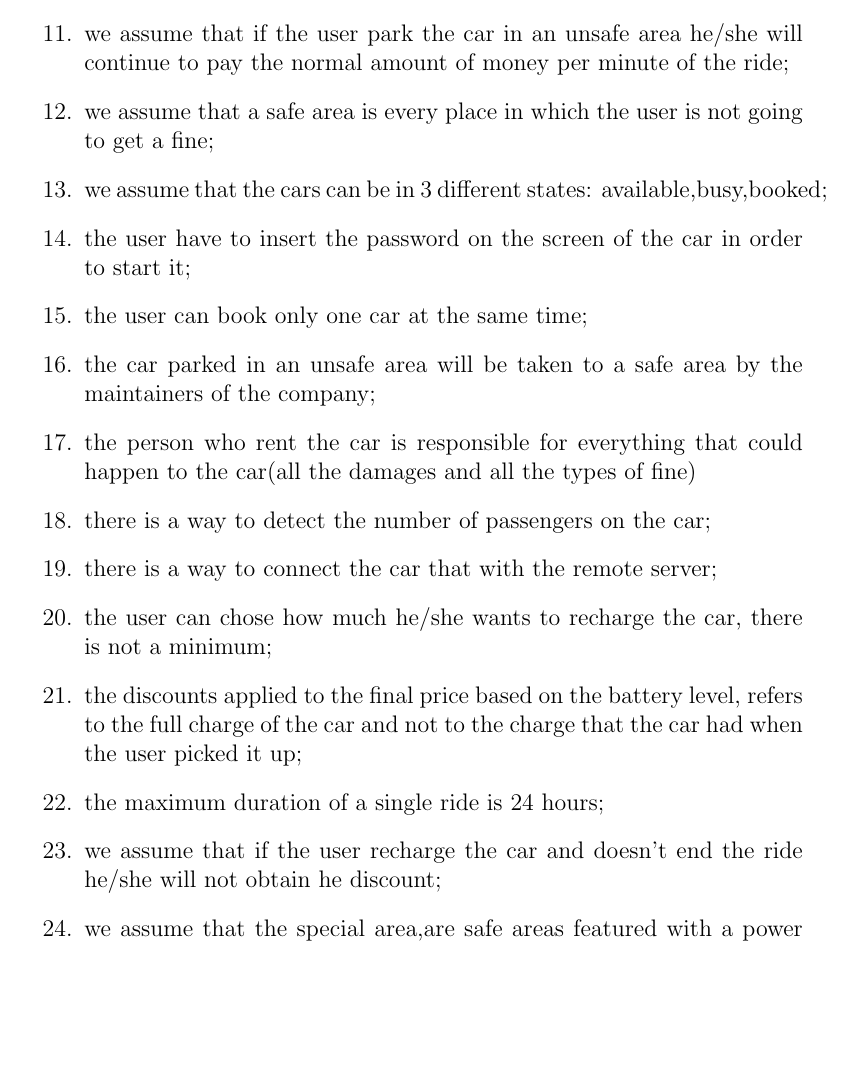
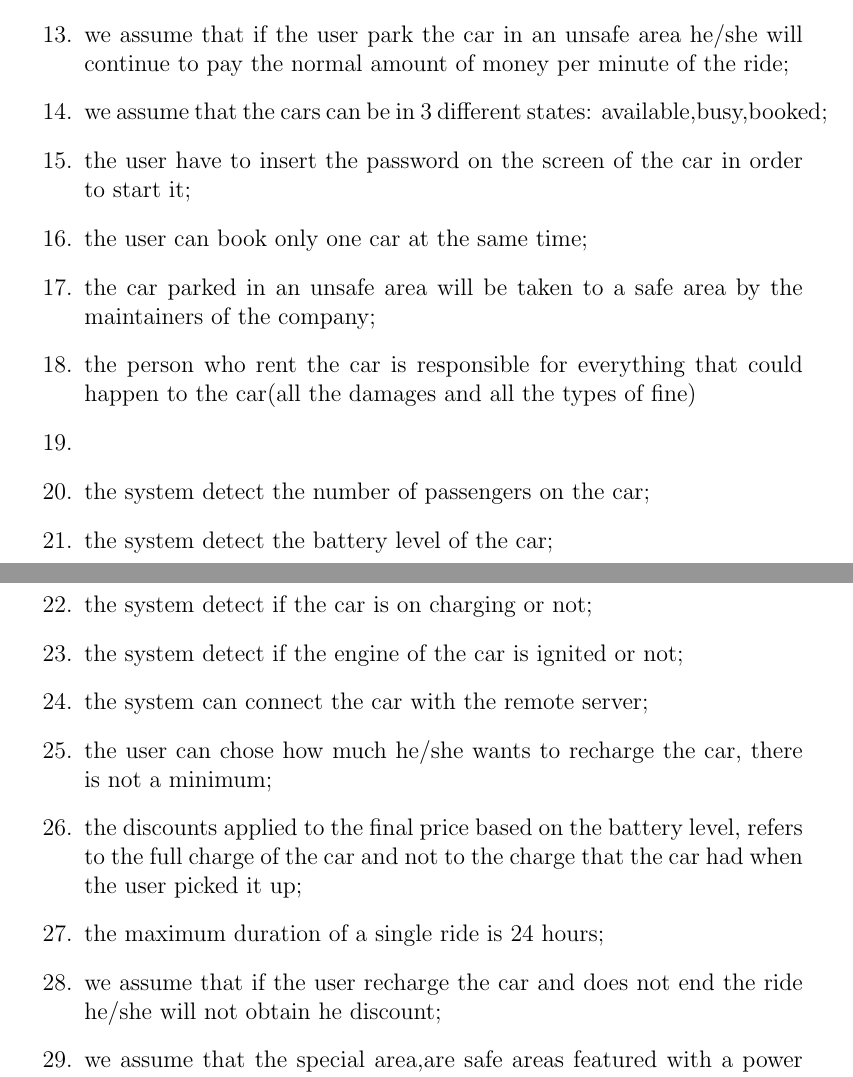
Before and after one commit to marcomiglionico94/Software-Engineering-2-Project, a LaTeX document (src/rasd/main.tex, which reads src/rasd/introduction/text_assumptions.tex): part of page 9 of 19 before the commit and two parts of pages 9 and 10 of 20 after it, the two joined at a grey line, cut so that both start at the same text, the shorter picture padded with empty space. Compiled offline with pdfLaTeX.

Commit message:
Changes in domain assumptions and goals

```diff
--- a/src/rasd/introduction/text_assumptions.tex
+++ b/src/rasd/introduction/text_assumptions.tex
@@ -11,17 +13,20 @@
 	\item we assume that the system stop charging the user only when the car is parked in a safe area and he/she chose to end the rent;
 	\item we assume that the user can decide to end the rent only when he/she is a safe area;
 	\item we assume that if the user park the car in an unsafe area he/she will continue to pay the normal amount of money per minute of the ride;
-	\item we assume that a safe area is every  place in which the user is not going to get a fine;
 	\item we assume that the cars can be in 3 different states: available,busy,booked;
 	\item the user have to insert the password on the screen of the car in order to start it;
 	\item the user can book only one car at the same time;
 	\item the car parked in an unsafe area will be taken to a safe area by the maintainers of the company;
 	\item the person who rent the car is responsible for everything that could happen to the car(all the damages and all the types of fine)
-	\item there is a way to detect the number of passengers on the car;
-	\item there is a way to connect the car  that with the remote server;
+	\item
+	\item the system detect the number of passengers on the car;
+	\item the system detect the battery level of the car;
+	\item the system detect if the car is on charging or not;
+	\item the system detect if the engine of the car is ignited or not;
+	\item the system can connect the car with the remote server;
 	\item the user can chose how much he/she wants to recharge the car, there is not a minimum;
 	\item the discounts applied to the final price based on the battery level, refers to the full charge of the car and not to the charge that the car had when the user picked it up;
 	\item the maximum duration of a single ride is 24 hours;
-	\item we assume that if the user recharge the car and doesn't end the ride he/she will not obtain he discount;
+	\item we assume that if the user recharge the car and does not end the ride he/she will not obtain he discount;
 	\item we assume that the special area,are safe areas featured with a power grid station;
 \end{enumerate}
```
Also changed, not shown: src/rasd/introduction/domain_properties.tex (+5 -1 lines), src/rasd/introduction/goals.tex (+4 -2 lines), src/rasd/introduction/text_assumptions.tex (2 more changed lines).
